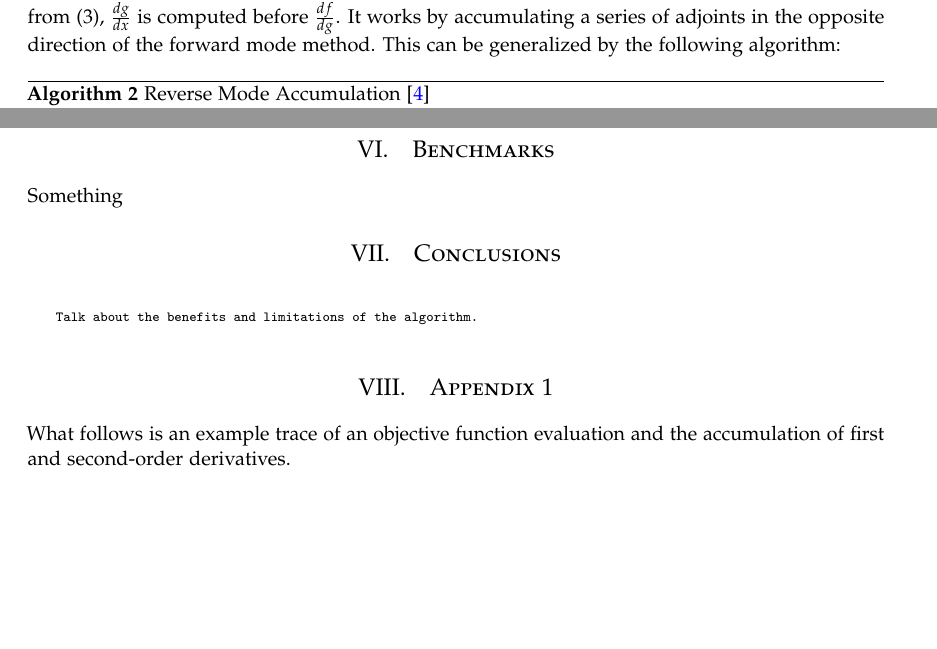
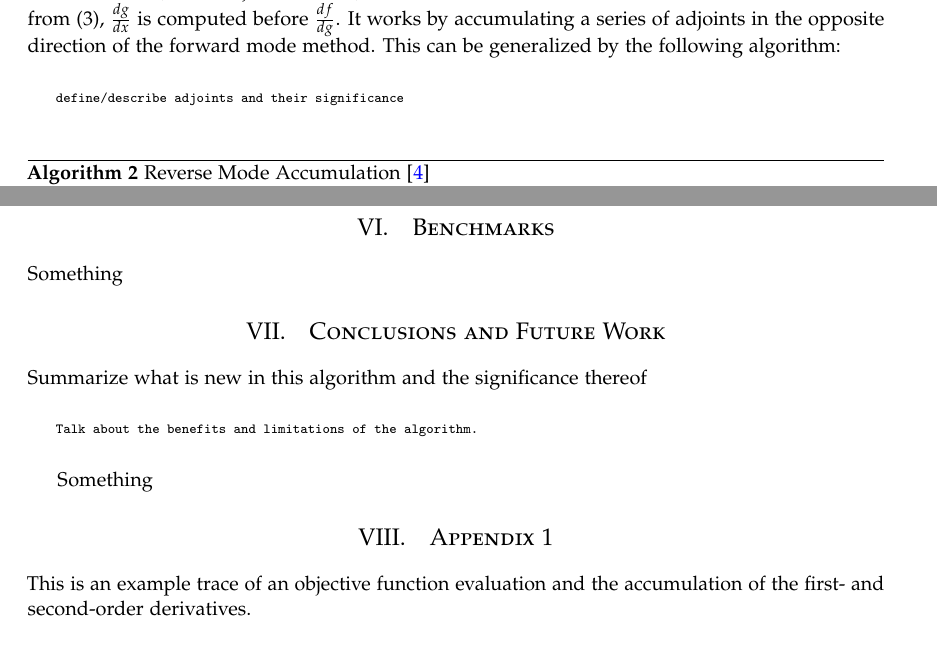
Before and after one commit to msupernaw/AutoDiff_Paper, a LaTeX paper (ad.tex): two parts of pages 4 and 10 of 14, joined at a grey line, cut so that both start at the same text, the shorter picture padded with empty space. Compiled offline with pdfLaTeX.

Commit message:
Minor adjustments

```diff
--- a/ad.tex
+++ b/ad.tex
@@ -184,7 +181,7 @@
 \pagestyle{fancy} % All pages have headers and footers
 \fancyhead{} % Blank out the default header
 \fancyfoot{} % Blank out the default footer
-\fancyhead[C]{Some Journal$\bullet$ May 2016 $\bullet$ Vol. XXI, No. 1} % Custom header text
+\fancyhead[C]{Some Journal $\bullet$ August 2016 $\bullet$ Vol. XXI, No. 1} % Custom header text
 \fancyfoot[RO,LE]{\thepage} % Custom footer text
 
 
@@ -199,12 +196,12 @@
 \large
 \textsc{Matthew R. Supernaw}\\[2mm] % Your name
 \normalsize National Oceanic Atmospheric Administration \\ % Your institution
-\normalsize National Marine Fisheries Service, SEFSC\\ % Your institution
+\normalsize National Marine Fisheries Service, Southeast Fisheries Science Center\\ % Your institution
 \normalsize \href{mailto:matthew.supernaw@noaa.gov}{matthew.supernaw@noaa.gov} \\ % Your email address
 \\
 \textsc{Z. Teresa A'mar, PhD}\\[2mm] % Your name
 \normalsize National Oceanic Atmospheric Administration \\ % Your institution
-\normalsize National Marine Fisheries Service, Office Of Science And Technology\\ % Your institution
+\normalsize National Marine Fisheries Service, Office of Science and Technology\\ % Your institution
 \normalsize \href{mailto:teresa.amar@noaa.gov}{teresa.amar@noaa.gov} \\% Your email address
 \vspace{-5mm}
 }
@@ -356,7 +353,13 @@ The above "Tape" evaluation can be generalized algorithmically by:\\
 In Algorithm 1, for a function $f(x_1,x_2..., x_m)$, the "Tape" must be evaluated \textit{m} times to compute the gradient. For highly parameterized functions, it may be desirable to compute the gradient using reverse mode accumulation.
 
 \subsubsection{Reverse Mode}
+
 Reverse mode (or the adjoint method) AD traverses the chain rule from outside to inside. That is, from (3),  \textit{$\frac{dg}{dx}$} is computed before \textit{$\frac{df}{dg}$}. It works by accumulating a series of adjoints in the opposite direction of the forward mode method. This can be generalized by the following algorithm:
+
+\begin{editnote}
+define/describe adjoints and their significance
+\end{editnote}
+
 \begin{algorithm*}
   \caption{Reverse Mode Accumulation \cite{griewank2}}
   \begin{algorithmic}[1]
@@ -669,14 +669,18 @@ Something
 
 Something
 
-\section{Conclusions}
+\section{Conclusions and Future Work}
+
+Summarize what is new in this algorithm and the significance thereof
 
 \begin{editnote}
 Talk about the benefits and limitations of the algorithm.
 \end{editnote}
 
+Something
+
 \section{Appendix 1}
-What follows is an example trace of an objective function evaluation and the accumulation of first and second-order derivatives. \\
+This is an example trace of an objective function evaluation and the accumulation of the first- and second-order derivatives. \\
 \\
 \textbf{Given: } \\
 $x$ = 3.1459 \\
```
Also changed, not shown: ad.tex (17 more changed lines).
